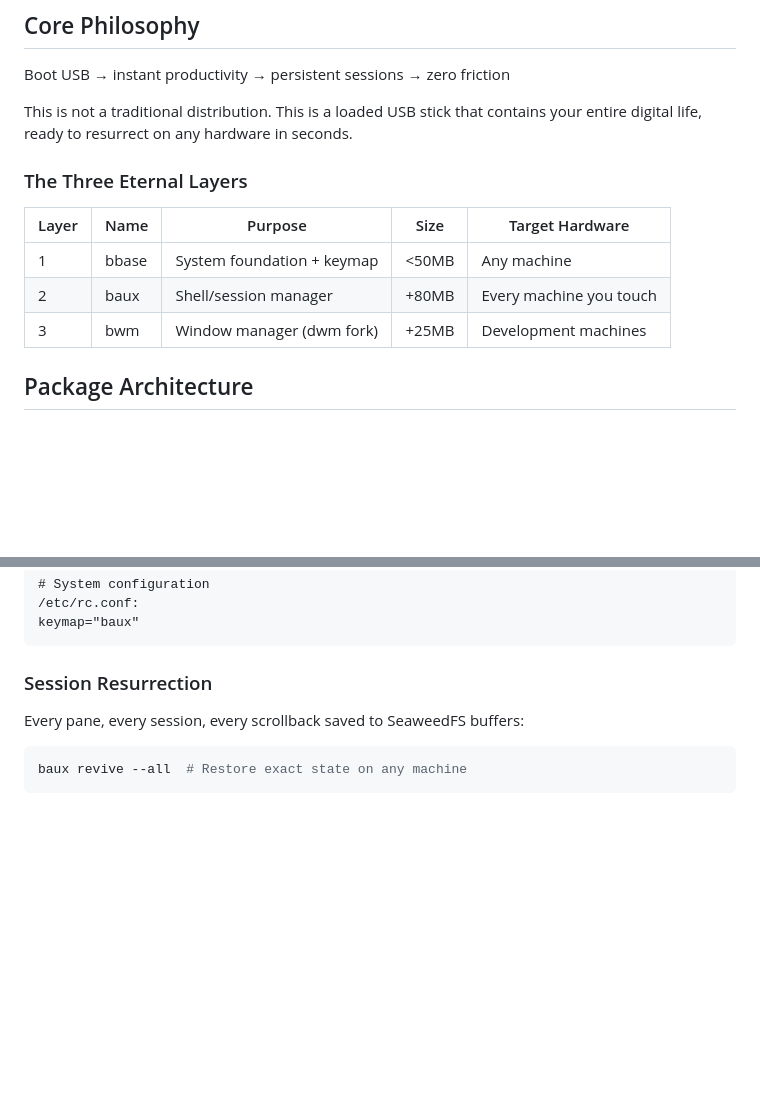
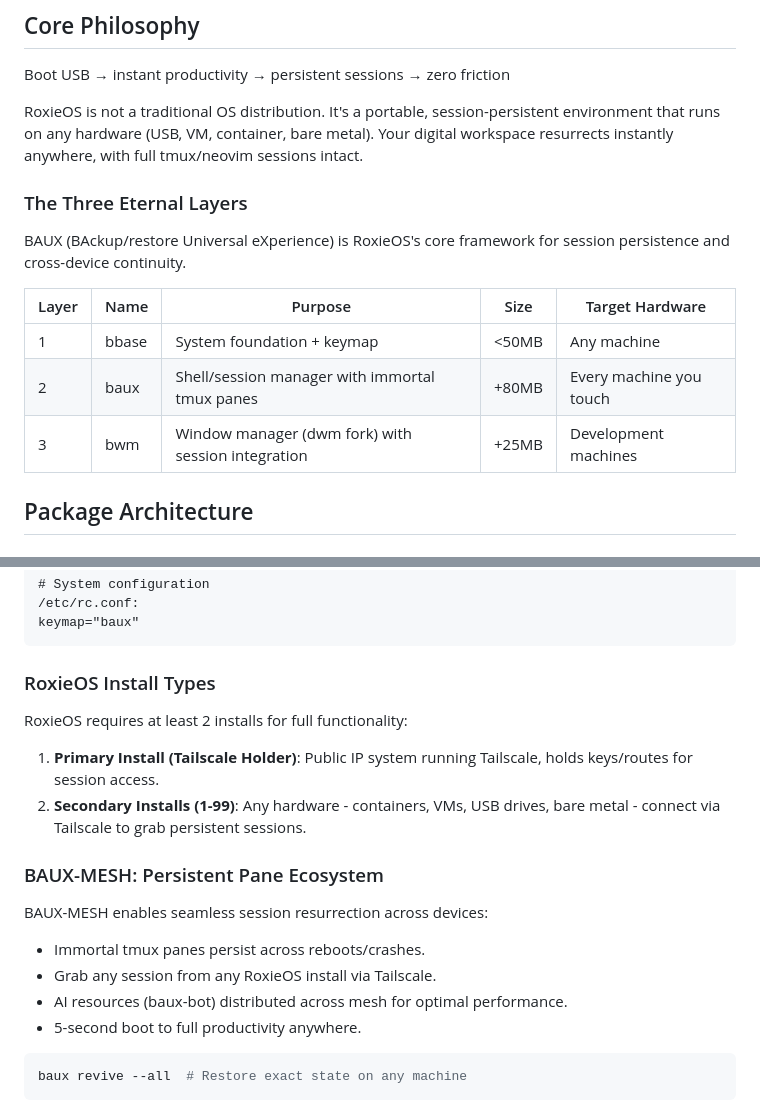
Before and after one commit to badlandz/RoxieOS, a Markdown page: docs/Introduction.md, 2 parts joined by grey strips. Rendered like a GitHub page; blank space fills up the shorter version.

Commit message:
Clarify RoxieOS/BAUX/BAUX-MESH: Explain install types, persistent panes, distributed AI, and session resurrection

````diff
--- a/docs/Introduction.md
+++ b/docs/Introduction.md
@@ -4,15 +4,17 @@
 ## Core Philosophy
 Boot USB → instant productivity → persistent sessions → zero friction
 
-This is not a traditional distribution. This is a loaded USB stick that contains your entire digital life, ready to resurrect on any hardware in seconds.
+RoxieOS is not a traditional OS distribution. It's a portable, session-persistent environment that runs on any hardware (USB, VM, container, bare metal). Your digital workspace resurrects instantly anywhere, with full tmux/neovim sessions intact.
 
 ### The Three Eternal Layers
+
+BAUX (BAckup/restore Universal eXperience) is RoxieOS's core framework for session persistence and cross-device continuity.
 
 | Layer | Name | Purpose | Size | Target Hardware |
 |--------|------|-----------|-------|-----------------|
 | 1 | bbase | System foundation + keymap | <50MB | Any machine |
-| 2 | baux | Shell/session manager | +80MB | Every machine you touch |
-| 3 | bwm | Window manager (dwm fork) | +25MB | Development machines |
+| 2 | baux | Shell/session manager with immortal tmux panes | +80MB | Every machine you touch |
+| 3 | bwm | Window manager (dwm fork) with session integration | +25MB | Development machines |
 
 ## Package Architecture
 
@@ -104,8 +106,19 @@ See [NomadBSD Handbook](https://nomadbsd.org/handbook/handbook.html) for detaile
 keymap="baux"
 ```
 
-### Session Resurrection
-Every pane, every session, every scrollback saved to SeaweedFS buffers:
+### RoxieOS Install Types
+RoxieOS requires at least 2 installs for full functionality:
+
+1. **Primary Install (Tailscale Holder)**: Public IP system running Tailscale, holds keys/routes for session access.
+2. **Secondary Installs (1-99)**: Any hardware - containers, VMs, USB drives, bare metal - connect via Tailscale to grab persistent sessions.
+
+### BAUX-MESH: Persistent Pane Ecosystem
+BAUX-MESH enables seamless session resurrection across devices:
+- Immortal tmux panes persist across reboots/crashes.
+- Grab any session from any RoxieOS install via Tailscale.
+- AI resources (baux-bot) distributed across mesh for optimal performance.
+- 5-second boot to full productivity anywhere.
+
 ```bash
 baux revive --all  # Restore exact state on any machine
 ```
````
Also changed, not shown: docs/PACKAGES.md (+2 -0 lines), docs/ROADMAP.md (+10 -2 lines).
